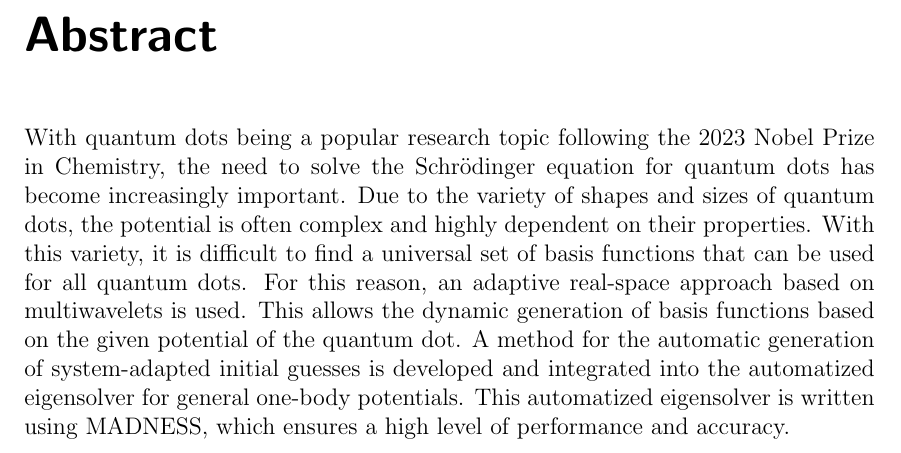
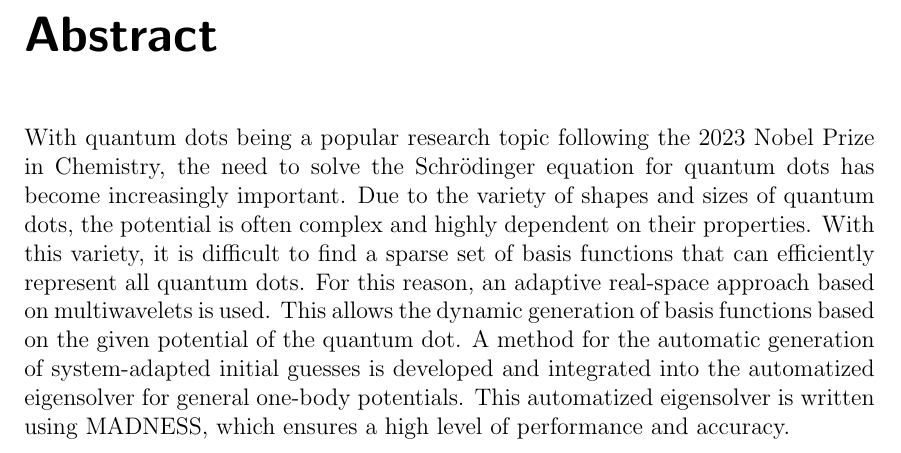
Before and after one commit to thuytr18/Bachelorthesis, a LaTeX thesis (thesis.tex, which reads abstract.tex): part of page 3 of 20, cut so that both start at the same text. Compiled offline with pdfLaTeX.

Commit message:
minor changes in abstract

```diff
--- a/abstract.tex
+++ b/abstract.tex
@@ -3,7 +3,7 @@
 %%%%%%%%%%%%%%%%%%%%%%%%%%%%%%%%%%%%%%%%%%%%%%%%%%%%%%%%%%%%%%%%%%%%%%%%%%%%%%%%
 With quantum dots being a popular research topic following the 2023 Nobel Prize in Chemistry, the need to solve the Schrödinger equation for quantum dots has become increasingly important.
 Due to the variety of shapes and sizes of quantum dots, the potential is often complex and highly dependent on their properties.
-With this variety, it is difficult to find a universal set of basis functions that can be used for all quantum dots.
+With this variety, it is difficult to find a sparse set of basis functions that can efficiently represent all quantum dots.
 For this reason, an adaptive real-space approach based on multiwavelets is used.
 This allows the dynamic generation of basis functions based on the given potential of the quantum dot.
 A method for the automatic generation of system-adapted initial guesses is developed and integrated into the automatized eigensolver for general one-body potentials.
```
Also changed, not shown: thesis.pdf.
